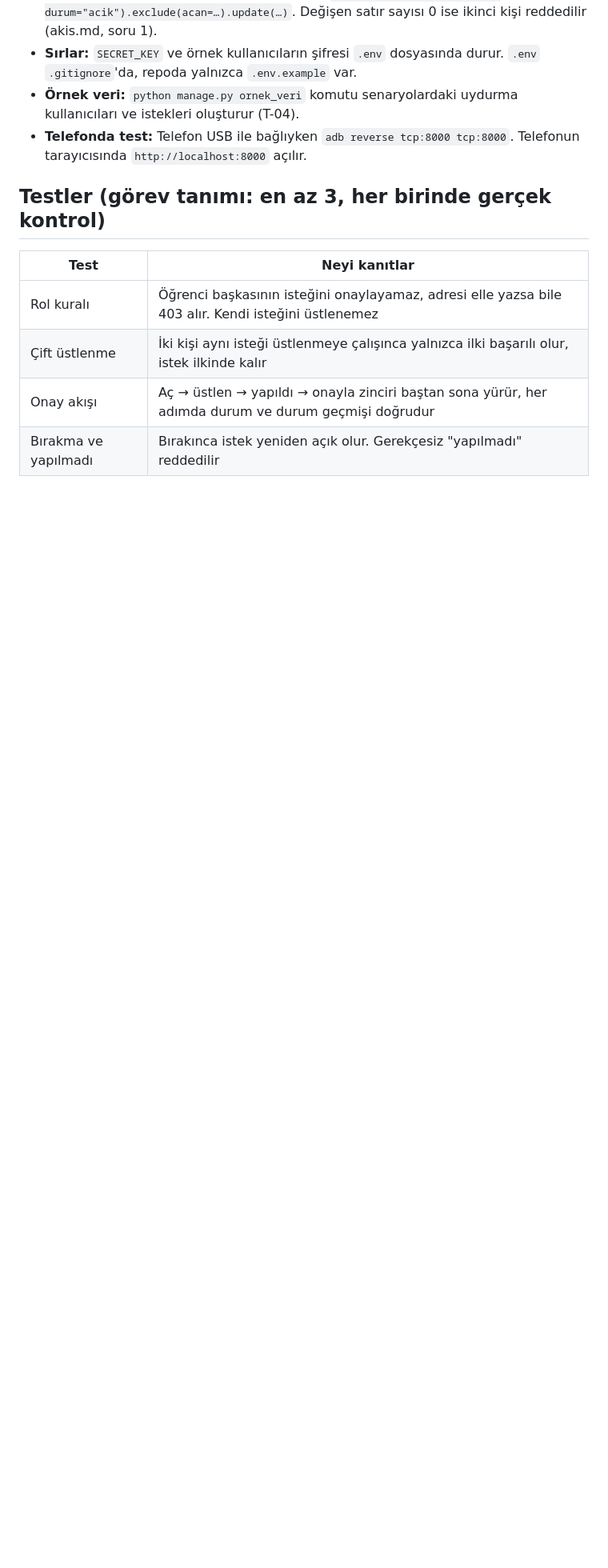
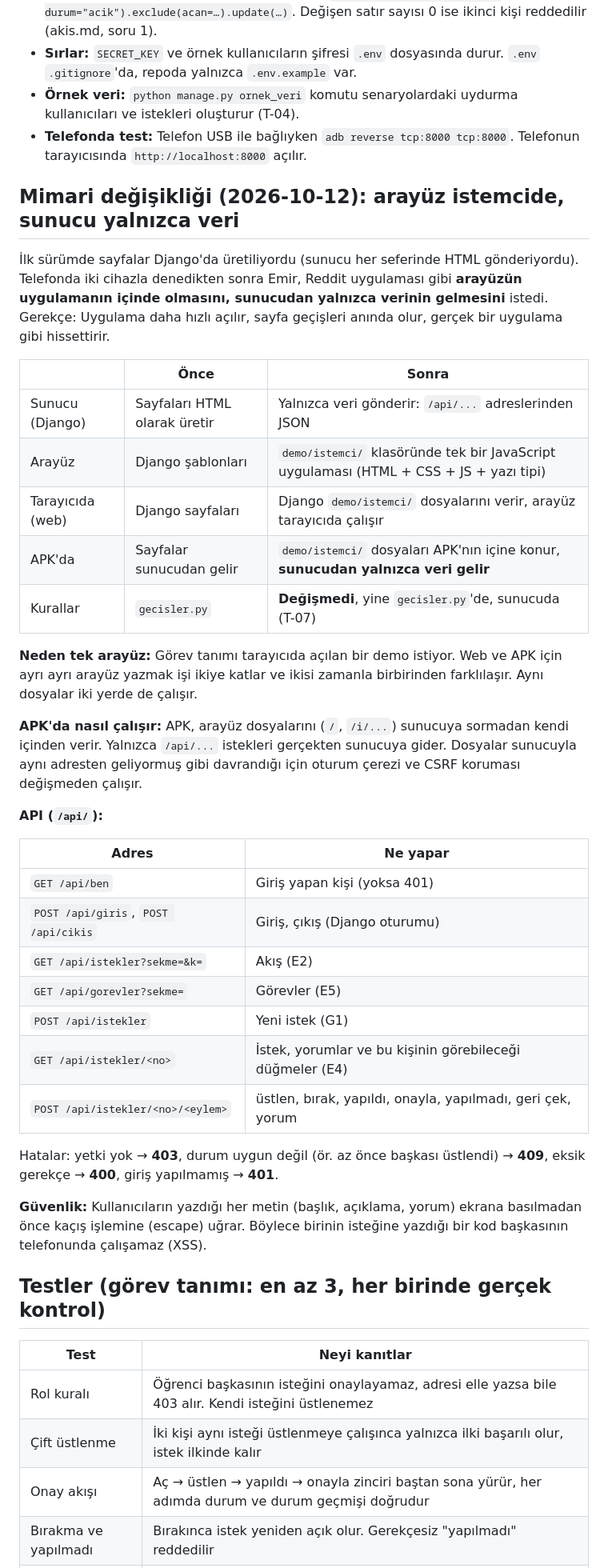
Before and after one commit to emir34-34/askida-iyilik-okul-demo, a Markdown page: demo-plani.md, the part around one of its changes. Shown at 80% size. Drawn GitHub-style; blank space fills up the shorter version.

Commit message:
Demo planı: mimari değişikliği yazıldı, arayüz istemcide, sunucu yalnızca veri
İki telefonla denedikten sonra uygulamanın Reddit uygulaması gibi
çalışmasını istedim: arayüz uygulamanın içinde olsun, sunucudan
yalnızca veri gelsin. Böylece açılış ve sayfa geçişleri hızlanır,
gerçek bir uygulama gibi hissettirir.

Görev tanımı önce yazıp sonra yapmayı istediği için kodu değiştirmeden
önce planı güncelledim. Django yalnızca /api/ adreslerinden JSON
gönderecek, arayüz demo/istemci/ klasöründe tek bir JavaScript
uygulaması olacak. Görev tanımı tarayıcıda açılan bir demo da istediği
için web ve APK aynı arayüz dosyalarını kullanacak, iki ayrı arayüz
yazılmayacak. Kurallar değişmiyor, yine gecisler.py'de. API'nin
adresleri, hata kodları, XSS önlemi ve yeni API yetki testi plana
eklendi.

Co-Authored-By: Claude Opus 5.5 <noreply@anthropic.com>
Claude-Session: https://claude.ai/code/session_01CnDmXGhnTUL9b4Zo9SscMY

```diff
--- a/demo-plani.md
+++ b/demo-plani.md
@@ -38,6 +38,38 @@
 - **Örnek veri:** `python manage.py ornek_veri` komutu senaryolardaki uydurma kullanıcıları ve istekleri oluşturur (T-04).
 - **Telefonda test:** Telefon USB ile bağlıyken `adb reverse tcp:8000 tcp:8000`. Telefonun tarayıcısında `http://localhost:8000` açılır.
 
+## Mimari değişikliği (2026-10-12): arayüz istemcide, sunucu yalnızca veri
+
+İlk sürümde sayfalar Django'da üretiliyordu (sunucu her seferinde HTML gönderiyordu). Telefonda iki cihazla denedikten sonra Emir, Reddit uygulaması gibi **arayüzün uygulamanın içinde olmasını, sunucudan yalnızca verinin gelmesini** istedi. Gerekçe: Uygulama daha hızlı açılır, sayfa geçişleri anında olur, gerçek bir uygulama gibi hissettirir.
+
+| | Önce | Sonra |
+|---|------|-------|
+| Sunucu (Django) | Sayfaları HTML olarak üretir | Yalnızca veri gönderir: `/api/...` adreslerinden JSON |
+| Arayüz | Django şablonları | `demo/istemci/` klasöründe tek bir JavaScript uygulaması (HTML + CSS + JS + yazı tipi) |
+| Tarayıcıda (web) | Django sayfaları | Django `demo/istemci/` dosyalarını verir, arayüz tarayıcıda çalışır |
+| APK'da | Sayfalar sunucudan gelir | `demo/istemci/` dosyaları APK'nın içine konur, **sunucudan yalnızca veri gelir** |
+| Kurallar | `gecisler.py` | **Değişmedi**, yine `gecisler.py`'de, sunucuda (T-07) |
+
+**Neden tek arayüz:** Görev tanımı tarayıcıda açılan bir demo istiyor. Web ve APK için ayrı ayrı arayüz yazmak işi ikiye katlar ve ikisi zamanla birbirinden farklılaşır. Aynı dosyalar iki yerde de çalışır.
+
+**APK'da nasıl çalışır:** APK, arayüz dosyalarını (`/`, `/i/...`) sunucuya sormadan kendi içinden verir. Yalnızca `/api/...` istekleri gerçekten sunucuya gider. Dosyalar sunucuyla aynı adresten geliyormuş gibi davrandığı için oturum çerezi ve CSRF koruması değişmeden çalışır.
+
+**API (`/api/`):**
+
+| Adres | Ne yapar |
+|-------|----------|
+| `GET /api/ben` | Giriş yapan kişi (yoksa 401) |
+| `POST /api/giris`, `POST /api/cikis` | Giriş, çıkış (Django oturumu) |
+| `GET /api/istekler?sekme=&k=` | Akış (E2) |
+| `GET /api/gorevler?sekme=` | Görevler (E5) |
+| `POST /api/istekler` | Yeni istek (G1) |
+| `GET /api/istekler/<no>` | İstek, yorumlar ve bu kişinin görebileceği düğmeler (E4) |
+| `POST /api/istekler/<no>/<eylem>` | üstlen, bırak, yapıldı, onayla, yapılmadı, geri çek, yorum |
+
+Hatalar: yetki yok → **403**, durum uygun değil (ör. az önce başkası üstlendi) → **409**, eksik gerekçe → **400**, giriş yapılmamış → **401**.
+
+**Güvenlik:** Kullanıcıların yazdığı her metin (başlık, açıklama, yorum) ekrana basılmadan önce kaçış işlemine (escape) uğrar. Böylece birinin isteğine yazdığı bir kod başkasının telefonunda çalışamaz (XSS).
+
 ## Testler (görev tanımı: en az 3, her birinde gerçek kontrol)
 
 | Test | Neyi kanıtlar |
```
Also changed, not shown: other parts of demo-plani.md (+2 -0 lines), teknoloji.md (+2 -1 lines).
